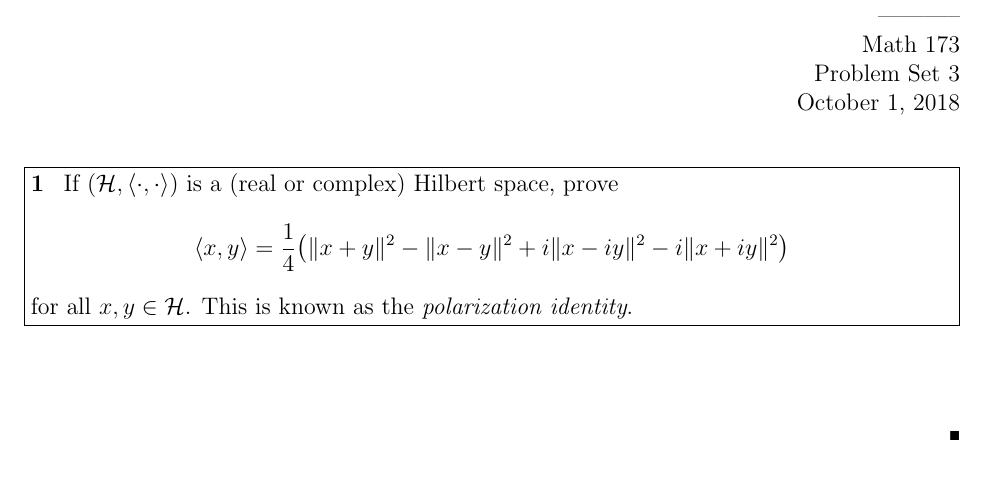
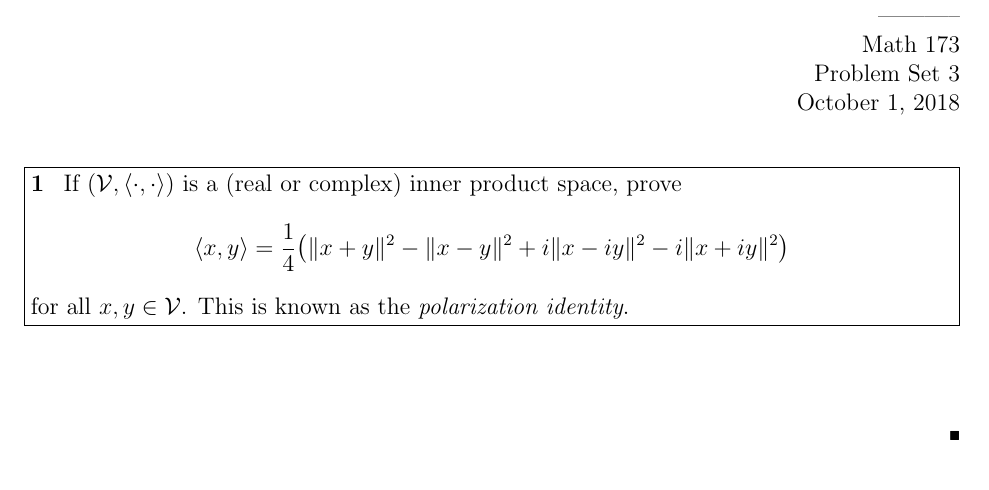
Before and after one commit to math173/math173.github.io, a LaTeX problem sheet (hw/pset3.tex): part of the page, cut so that both start at the same text. Compiled offline with pdfLaTeX.

Commit message:
problem set 3 update

```diff
--- a/hw/pset3.tex
+++ b/hw/pset3.tex
@@ -15,11 +15,11 @@
 \begin{document}
 
 \begin{problem}[1]
-    If $(\mathcal{H},\langle\cdot,\cdot\rangle)$ is a (real or complex) Hilbert space, prove
+    If $(\mathcal{V},\langle\cdot,\cdot\rangle)$ is a (real or complex) inner product space, prove
     \[
         \langle x,y \rangle = \frac{1}{4}\bigl(\|x+y\|^2 - \|x-y\|^2 + i\|x-iy\|^2 - i\|x+iy\|^2\bigr)
     \]
-    for all $x,y\in\mathcal{H}$. This is known as the \emph{polarization identity}.
+    for all $x,y\in\mathcal{V}$. This is known as the \emph{polarization identity}.
 \end{problem}
 
 \begin{solution}
```
Also changed, not shown: hw/pset3.pdf.
